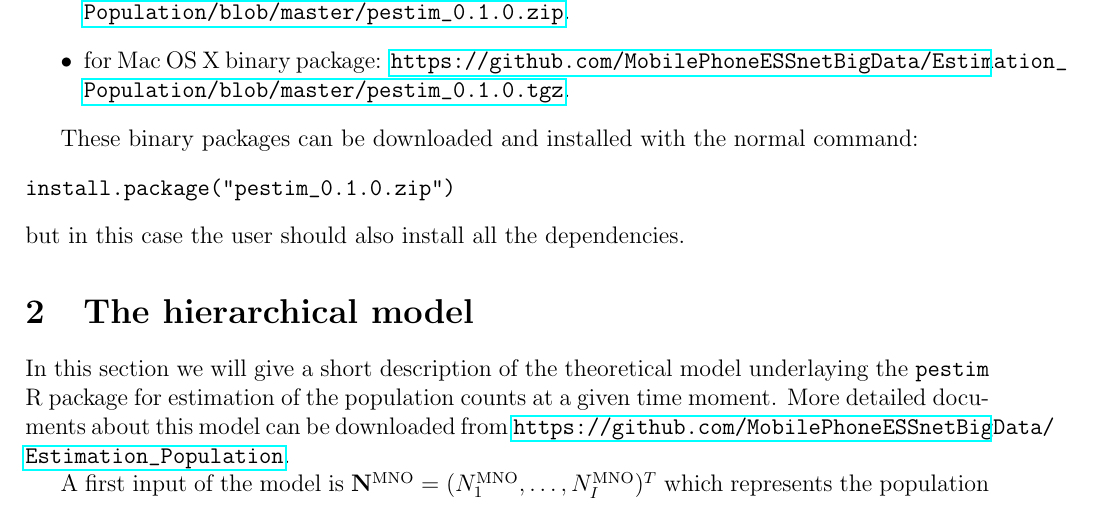
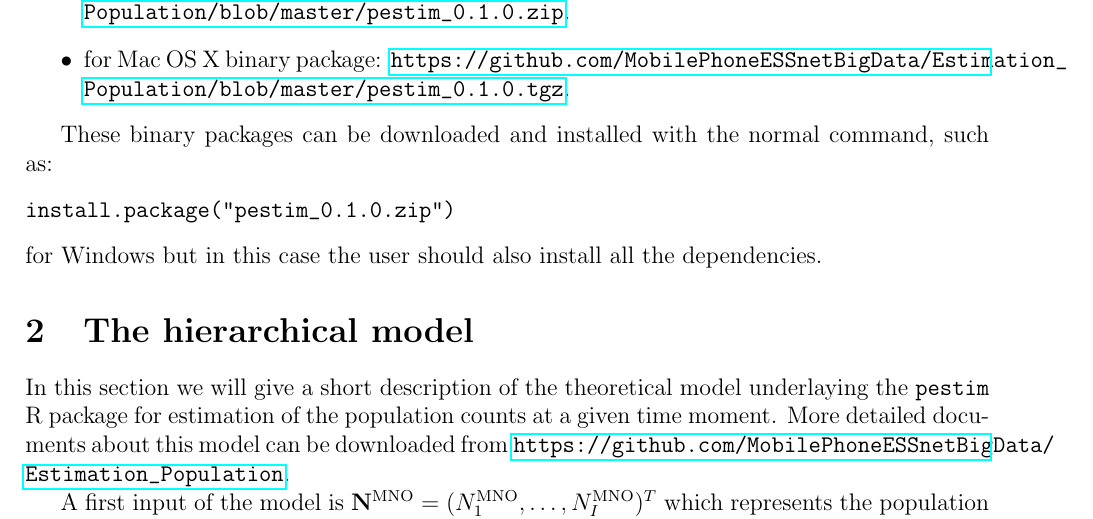
Before and after one commit to bogdanoancea/pestim-documentation, a LaTeX paper (pestim.tex): part of page 2 of 31, cut so that both start at the same text. Compiled offline with pdfLaTeX.

Commit message:
added doc

```diff
--- a/pestim.tex
+++ b/pestim.tex
@@ -91,11 +91,11 @@ We also provide Windows binaries and Mac OS X binaries for this package that can
 	\item for Mac OS X binary package: \url{https://github.com/MobilePhoneESSnetBigData/Estimation_Population/blob/master/pestim_0.1.0.tgz}.
 \end{itemize}
 
-These binary packages can be downloaded and installed with the normal command:
+These binary packages can be downloaded and installed with the normal command, such as:
 \begin{verbatim}
 install.package("pestim_0.1.0.zip")
 \end{verbatim}
-but in this case the user should also install all the dependencies.
+for Windows but in this case the user should also install all the dependencies.
 
 \section{The hierarchical model}\label{model}
 
```
